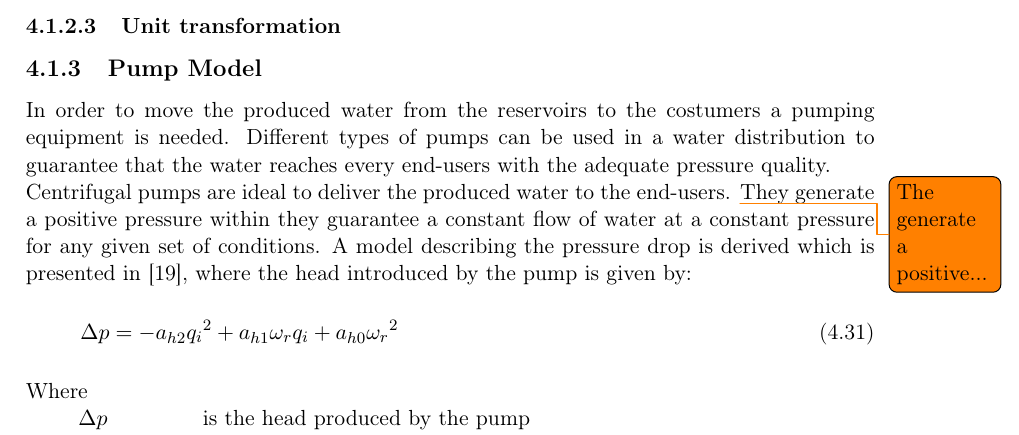
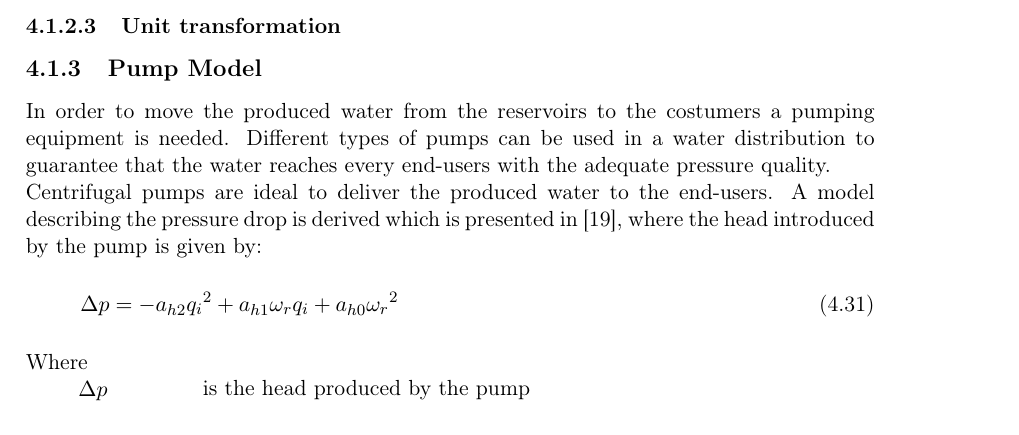
Before and after one commit to SBKrogh/WaterTank, a LaTeX thesis (Gr830.tex, which reads report/analysis/pump_model.tex): part of page 25 of 53, cut so that both start at the same text. Compiled offline with pdfLaTeX.

Commit message:
Todo fixed in Pump section

```diff
--- a/report/analysis/pump_model.tex
+++ b/report/analysis/pump_model.tex
@@ -5,8 +5,7 @@ pumping equipment is needed.  Different types of pumps can be used in a water di
 guarantee that the water reaches every end-users with the adequate pressure
 quality.\\
 Centrifugal pumps are ideal to deliver the produced water to the end-users.
-\todo{The generate a positive...}
-They generate a positive pressure within they guarantee a constant flow of water at a constant pressure for any given set of conditions.
+%They generate pressure within they guarantee a constant flow of water at a constant pressure for any given set of conditions.
 A model describing the pressure drop is derived which is presented in
 \cite{Phd_Carsten}, where the head introduced by the pump is given by:
 
```
